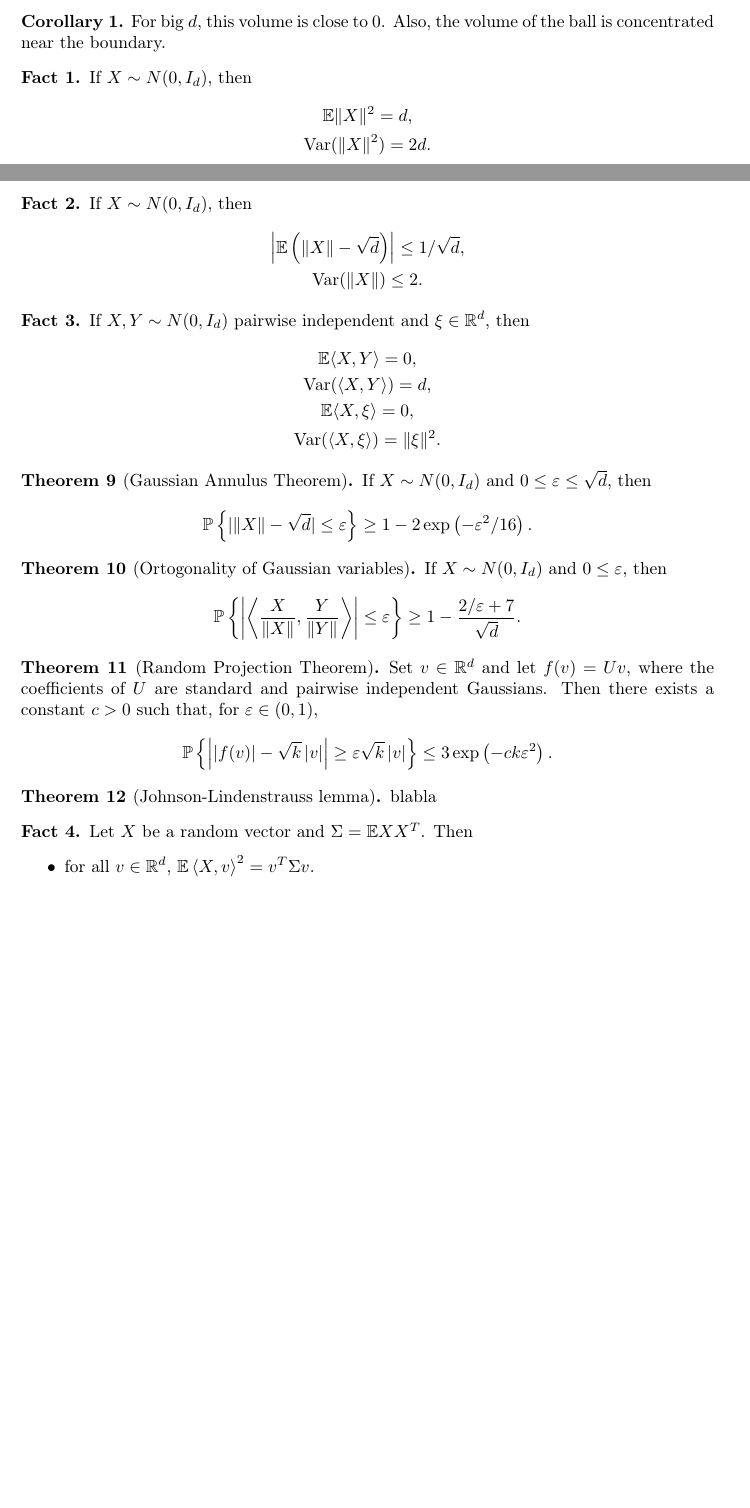
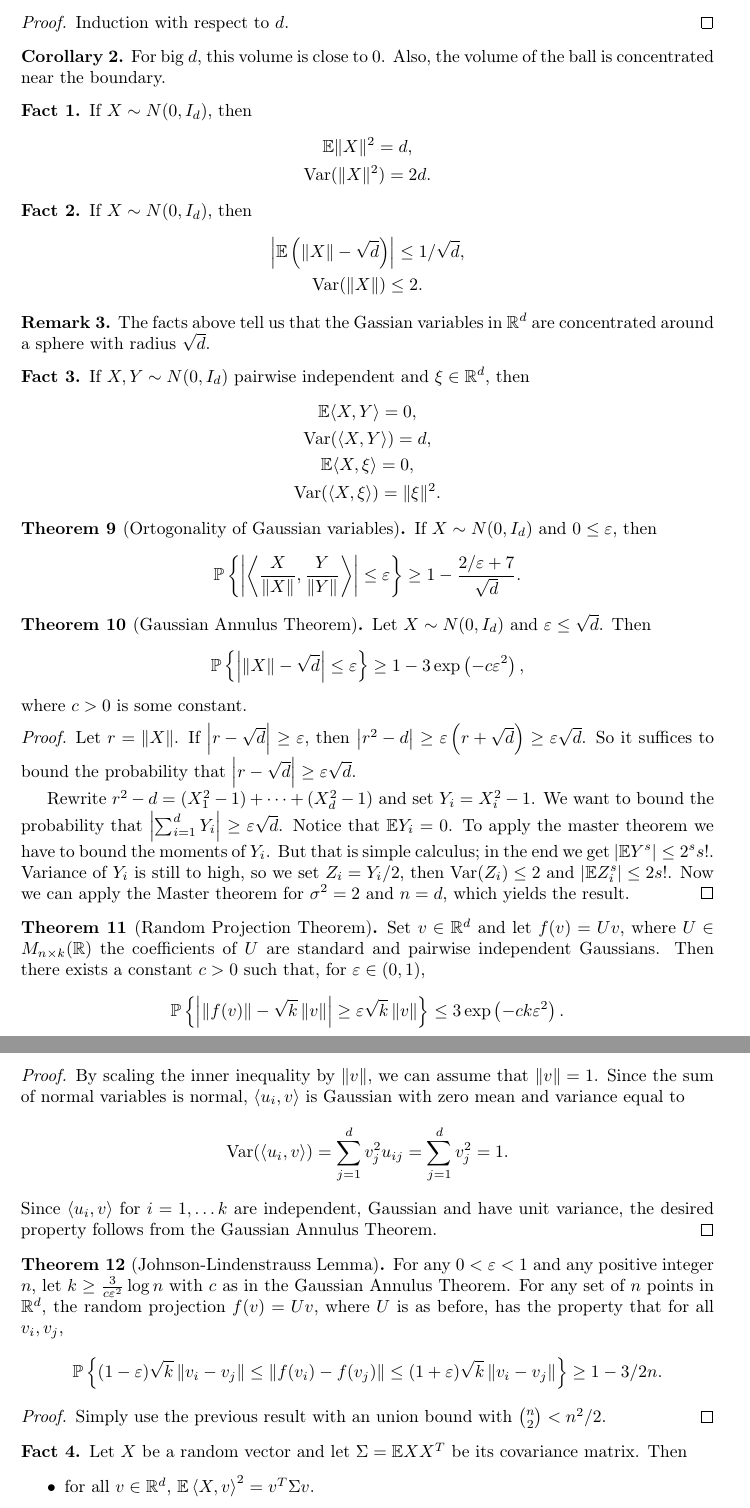
Before and after one commit to fiadra/dsnotes, a LaTeX document (ds.tex): two parts of pages 2 and 3 of 4 before the commit and two parts of pages 3 and 4 of 5 after it, joined at a grey line, cut at the place of the change, the shorter picture padded with empty space. Compiled offline with pdfLaTeX.

Commit message:
yay new stuff

```diff
--- a/ds.tex
+++ b/ds.tex
@@ -153,9 +167,14 @@
   The volume of a unit ball in a \( d \)-dimensional space is
   \[
     \text{Vol}(\mathbb{B}^d) = \frac{\pi ^{d/2} }{\frac{d}{2} \Gamma
-    (\frac{d}{2} )}
+    (\frac{d}{2} )}.
   \]
 \end{theorem}
+
+\begin{proof}
+  Induction with respect to \( d \).
+\end{proof}
+
 \begin{corollary}
   For big \( d \), this volume is close to \( 0 \).
   Also, the volume of the ball is concentrated near the boundary.
@@ -177,6 +196,11 @@
   \end{gather*}
 \end{fact}
 
+\begin{remark}
+  The facts above tell us that the Gassian variables in \(
+  \mathbb{R}^d \) are concentrated around a sphere with radius \( \sqrt{d} \).
+\end{remark}
+
 \begin{fact}
   If \( X, Y \sim N(0, I_d) \) pairwise independent and \( \xi \in
   \mathbb{R}^d \), then
@@ -188,14 +212,6 @@
   \end{gather*}
 \end{fact}
 
-\begin{theorem}[Gaussian Annulus Theorem]
-  If \( X \sim N(0, I_d) \) and \( 0 \leq \varepsilon \leq \sqrt{d} \), then
-  \[
-    \mathbb{P}\left\{ | \|X\| - \sqrt{d} | \leq \varepsilon  \right\}
-    \geq 1 - 2 \exp\left(-\varepsilon^2 / 16\right).
-  \]
-\end{theorem}
-
 \begin{theorem}[Ortogonality of Gaussian variables]
   If \( X \sim N(0, I_d) \) and \( 0 \leq \varepsilon \), then
   \[
@@ -205,24 +221,83 @@
   \]
 \end{theorem}
 
+\begin{theorem}[Gaussian Annulus Theorem]
+  Let \( X \sim N(0, I_d) \) and \( \varepsilon \leq \sqrt{d} \). Then
+  \[
+    \mathbb{P}\left\{ \left| \left\|X\right\| - \sqrt{d} \right| \leq
+    \varepsilon \right\} \geq 1 - 3 \exp\left( -c \varepsilon^2\right),
+  \]
+  where \( c > 0 \) is some constant.
+\end{theorem}
+
+\begin{proof}
+  Let \( r = \left\| X \right\| \). If \( \left| r - \sqrt{d} \right|
+  \geq \varepsilon \), then \( \left| r^2 - d \right| \geq
+    \varepsilon \left( r + \sqrt{d} \right) \geq \varepsilon \sqrt{d}
+  \). So it suffices to bound the probability that \( \left| r -
+  \sqrt{d} \right| \geq \varepsilon \sqrt{d} \).
+
+  Rewrite \( r^2 - d = (X_{1}^{2} - 1) + \dots + (X_{d}^{2} - 1)\)
+  and set \( Y_i = X_{i}^{2} - 1 \). We want to bound the probability
+  that \( \left| \sum_{i=1}^{d} Y_i \right| \geq \varepsilon \sqrt{d}
+  \). Notice that \( \mathbb{E} Y_i = 0\). To apply the master
+  theorem we have to bound the moments of \( Y_i \). But that is
+  simple calculus; in the end we get \( \left| \mathbb{E} Y^{s}
+  \right| \leq 2^{s}s! \).
+  Variance of \( Y_i \) is still to high, so we set \( Z_i = Y_i / 2
+  \), then \( \operatorname{Var}(Z_i) \leq 2 \) and \( \left|
+  \mathbb{E}Z_{i}^{s} \right| \leq 2s! \). Now we can apply the
+  Master theorem for \( \sigma^2 = 2 \) and \( n = d \), which yields
+  the result.
+\end{proof}
+
 \begin{theorem}[Random Projection Theorem]
-  Set \( v \in \mathbb{R}^d \) and let \( f(v) = Uv \), where the
-  coefficients of \( U \) are standard and pairwise independent
-  Gaussians. Then there exists a constant \( c > 0 \) such that, for
-  \( \varepsilon \in (0,1) \),
+  Set \( v \in \mathbb{R}^d \) and let \( f(v) = Uv \), where \( U
+  \in M_{n \times k}(\mathbb{R}) \) the coefficients of \( U \) are
+  standard and pairwise independent Gaussians. Then there exists a
+  constant \( c > 0 \) such that, for \( \varepsilon \in (0,1) \),
   \[
-    \mathbb{P}\left\{ \left| \left| f(v) \right| - \sqrt{k} \left| v
-      \right| \right| \geq \varepsilon \sqrt{k} \left| v \right|
+    \mathbb{P}\left\{ \left| \left\| f(v) \right\| - \sqrt{k} \left\| v
+      \right\| \right| \geq \varepsilon \sqrt{k} \left\| v \right\|
     \right\}  \leq 3 \exp\left(-ck \varepsilon^2\right).
   \]
 \end{theorem}
 
-\begin{theorem}[Johnson-Lindenstrauss lemma]
-  blabla
+\begin{proof}
+  By scaling the inner inequality by \( \left\| v \right\| \), we can
+  assume that \( \left\| v \right\| = 1 \). Since the sum of normal
+  variables is normal, \( \left\langle u_i, v \right\rangle \) is
+  Gaussian with zero mean and variance equal to
+  \[
+    \operatorname{Var}(\left\langle u_i, v \right\rangle) =
+    \sum_{j=1}^{d} v_{j}^{2} u_{ij} = \sum_{j=1}^{d} v_{j}^{2} = 1.
+  \]
+  Since \( \left\langle u_{i}, v \right\rangle \) for \( i=1, \dots k \) are
+  independent, Gaussian and have unit variance, the desired property
+  follows from the Gaussian Annulus Theorem.
+\end{proof}
+
+\begin{theorem}[Johnson-Lindenstrauss Lemma]
+  For any \( 0 < \varepsilon < 1 \) and any positive integer \( n \),
+  let \( k \geq \frac{3}{c \varepsilon^2} \log n \) with \( c \) as
+  in the Gaussian Annulus Theorem. For any set of \( n \) points in
+  \( \mathbb{R}^d \), the random projection \( f(v) = Uv \), where
+  \( U \) is as before, has the property that for all \( v_{i}, v_{j} \),
+  \[
+    \mathbb{P}\left\{ (1-\varepsilon) \sqrt{k} \left\|v_{i} -
+      v_{j}\right\| \leq \left\| f(v_{i}) - f(v_{j})\right\| \leq
+    (1+\varepsilon) \sqrt{k} \left\|v_{i} - v_{j}\right\| \right\} \geq 1- 3/2n.
+  \]
 \end{theorem}
 
+\begin{proof}
+  Simply use the previous result with an union bound with \(
+  \binom{n}{2} < n^{2}/2 \).
+\end{proof}
+
 \begin{fact}
-  Let \( X \) be a random vector and \( \Sigma = \mathbb{E}XX^T \). Then
+  Let \( X \) be a random vector and let \( \Sigma = \mathbb{E}XX^T
+  \) be its covariance matrix. Then
   \begin{itemize}
     \item for all \( v \in \mathbb{R}^d \), \( \mathbb{E}\left\langle
       X, v \right\rangle^2 = v^T \Sigma v \).
```
Also changed, not shown: ds.pdf, ds.tex (34 more changed lines).
